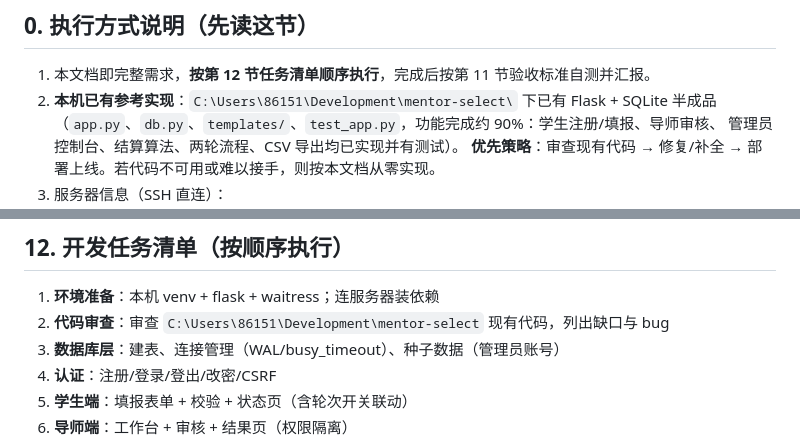
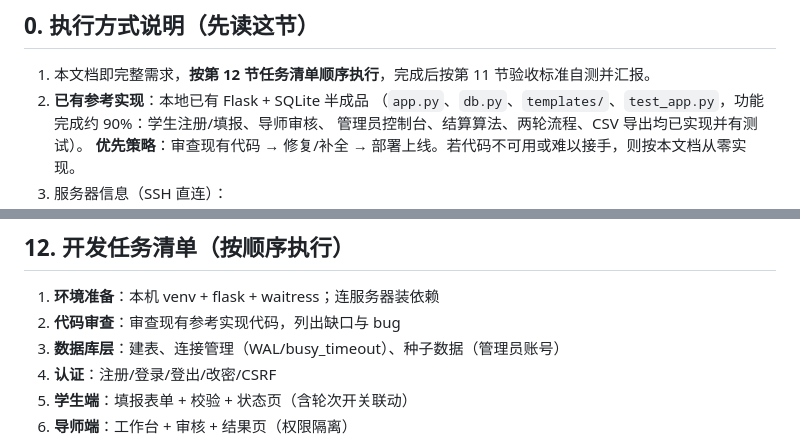
Before and after one commit to Nova42x/mentor-select, a Markdown page: docs/requirements.md, 2 parts joined by grey strips. GitHub-like rendering.

Commit message:
docs: 移除需求文档中的本地路径引用

```diff
--- a/docs/requirements.md
+++ b/docs/requirements.md
@@ -12,7 +12,7 @@
 ## 0. 执行方式说明（先读这节）
 
 1. 本文档即完整需求，**按第 12 节任务清单顺序执行**，完成后按第 11 节验收标准自测并汇报。
-2. **本机已有参考实现**：`C:\Users\86151\Development\mentor-select\` 下已有 Flask + SQLite 半成品
+2. **已有参考实现**：本地已有 Flask + SQLite 半成品
    （`app.py`、`db.py`、`templates/`、`test_app.py`，功能完成约 90%：学生注册/填报、导师审核、
    管理员控制台、结算算法、两轮流程、CSV 导出均已实现并有测试）。
    **优先策略**：审查现有代码 → 修复/补全 → 部署上线。若代码不可用或难以接手，则按本文档从零实现。
@@ -250,7 +250,7 @@ settings:      key, value   -- 轮次状态、填报开关、审核开关、当
 ## 12. 开发任务清单（按顺序执行）
 
 1. **环境准备**：本机 venv + flask + waitress；连服务器装依赖
-2. **代码审查**：审查 `C:\Users\86151\Development\mentor-select` 现有代码，列出缺口与 bug
+2. **代码审查**：审查现有参考实现代码，列出缺口与 bug
 3. **数据库层**：建表、连接管理（WAL/busy_timeout）、种子数据（管理员账号）
 4. **认证**：注册/登录/登出/改密/CSRF
 5. **学生端**：填报表单 + 校验 + 状态页（含轮次开关联动）
```
